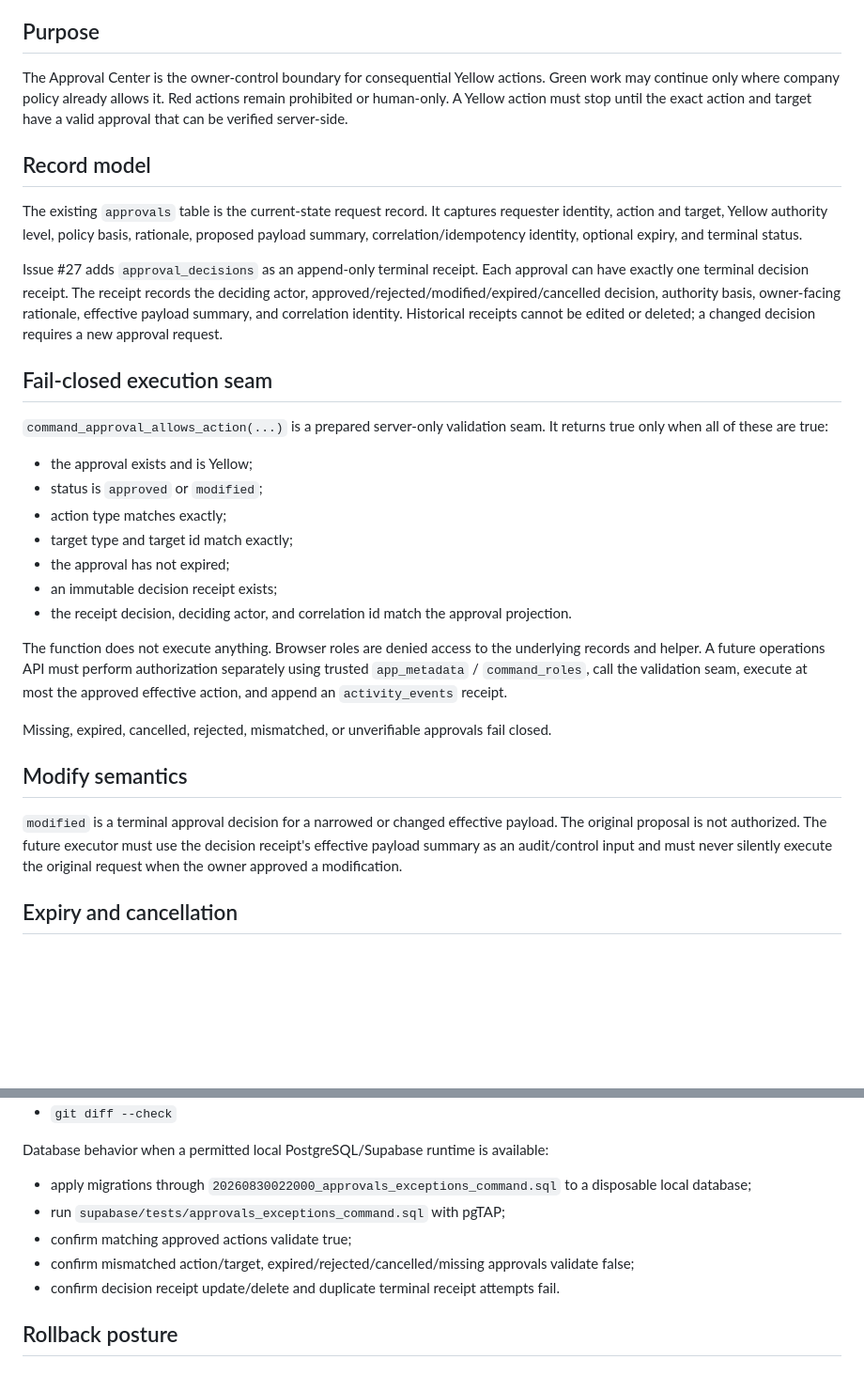
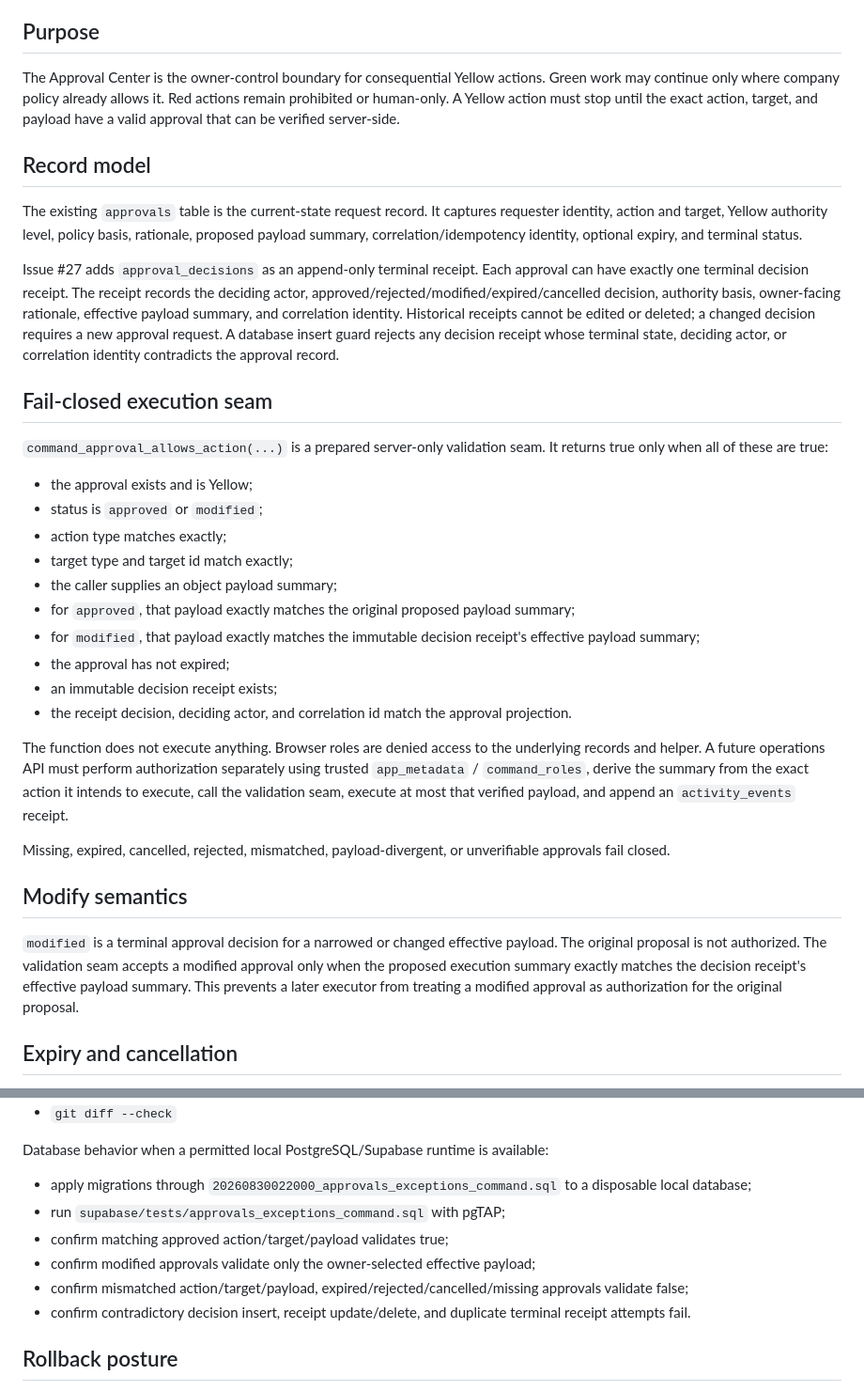
Before and after one commit to eric2busy/zero-trace-solutions, a Markdown page: docs/command-approvals-exceptions.md, 2 parts joined by grey strips. Shown at 94% size. Rendered like a GitHub page; blank space fills up the shorter version.

Commit message:
docs: bind approvals to exact execution payload (#27)

```diff
--- a/docs/command-approvals-exceptions.md
+++ b/docs/command-approvals-exceptions.md
@@ -4,13 +4,13 @@ Status: prepared repository foundation for Issue #27. No Supabase migration has
 
 ## Purpose
 
-The Approval Center is the owner-control boundary for consequential Yellow actions. Green work may continue only where company policy already allows it. Red actions remain prohibited or human-only. A Yellow action must stop until the exact action and target have a valid approval that can be verified server-side.
+The Approval Center is the owner-control boundary for consequential Yellow actions. Green work may continue only where company policy already allows it. Red actions remain prohibited or human-only. A Yellow action must stop until the exact action, target, and payload have a valid approval that can be verified server-side.
 
 ## Record model
 
 The existing `approvals` table is the current-state request record. It captures requester identity, action and target, Yellow authority level, policy basis, rationale, proposed payload summary, correlation/idempotency identity, optional expiry, and terminal status.
 
-Issue #27 adds `approval_decisions` as an append-only terminal receipt. Each approval can have exactly one terminal decision receipt. The receipt records the deciding actor, approved/rejected/modified/expired/cancelled decision, authority basis, owner-facing rationale, effective payload summary, and correlation identity. Historical receipts cannot be edited or deleted; a changed decision requires a new approval request.
+Issue #27 adds `approval_decisions` as an append-only terminal receipt. Each approval can have exactly one terminal decision receipt. The receipt records the deciding actor, approved/rejected/modified/expired/cancelled decision, authority basis, owner-facing rationale, effective payload summary, and correlation identity. Historical receipts cannot be edited or deleted; a changed decision requires a new approval request. A database insert guard rejects any decision receipt whose terminal state, deciding actor, or correlation identity contradicts the approval record.
 
 ## Fail-closed execution seam
 
@@ -20,17 +20,20 @@ Issue #27 adds `approval_decisions` as an append-only terminal receipt. Each app
 - status is `approved` or `modified`;
 - action type matches exactly;
 - target type and target id match exactly;
+- the caller supplies an object payload summary;
+- for `approved`, that payload exactly matches the original proposed payload summary;
+- for `modified`, that payload exactly matches the immutable decision receipt's effective payload summary;
 - the approval has not expired;
 - an immutable decision receipt exists;
 - the receipt decision, deciding actor, and correlation id match the approval projection.
 
-The function does not execute anything. Browser roles are denied access to the underlying records and helper. A future operations API must perform authorization separately using trusted `app_metadata` / `command_roles`, call the validation seam, execute at most the approved effective action, and append an `activity_events` receipt.
+The function does not execute anything. Browser roles are denied access to the underlying records and helper. A future operations API must perform authorization separately using trusted `app_metadata` / `command_roles`, derive the summary from the exact action it intends to execute, call the validation seam, execute at most that verified payload, and append an `activity_events` receipt.
 
-Missing, expired, cancelled, rejected, mismatched, or unverifiable approvals fail closed.
+Missing, expired, cancelled, rejected, mismatched, payload-divergent, or unverifiable approvals fail closed.
 
 ## Modify semantics
 
-`modified` is a terminal approval decision for a narrowed or changed effective payload. The original proposal is not authorized. The future executor must use the decision receipt's effective payload summary as an audit/control input and must never silently execute the original request when the owner approved a modification.
+`modified` is a terminal approval decision for a narrowed or changed effective payload. The original proposal is not authorized. The validation seam accepts a modified approval only when the proposed execution summary exactly matches the decision receipt's effective payload summary. This prevents a later executor from treating a modified approval as authorization for the original proposal.
 
 ## Expiry and cancellation
 
@@ -70,9 +73,10 @@ Database behavior when a permitted local PostgreSQL/Supabase runtime is availabl
 
 - apply migrations through `20260830022000_approvals_exceptions_command.sql` to a disposable local database;
 - run `supabase/tests/approvals_exceptions_command.sql` with pgTAP;
-- confirm matching approved actions validate true;
-- confirm mismatched action/target, expired/rejected/cancelled/missing approvals validate false;
-- confirm decision receipt update/delete and duplicate terminal receipt attempts fail.
+- confirm matching approved action/target/payload validates true;
+- confirm modified approvals validate only the owner-selected effective payload;
+- confirm mismatched action/target/payload, expired/rejected/cancelled/missing approvals validate false;
+- confirm contradictory decision insert, receipt update/delete, and duplicate terminal receipt attempts fail.
 
 ## Rollback posture
 
```
